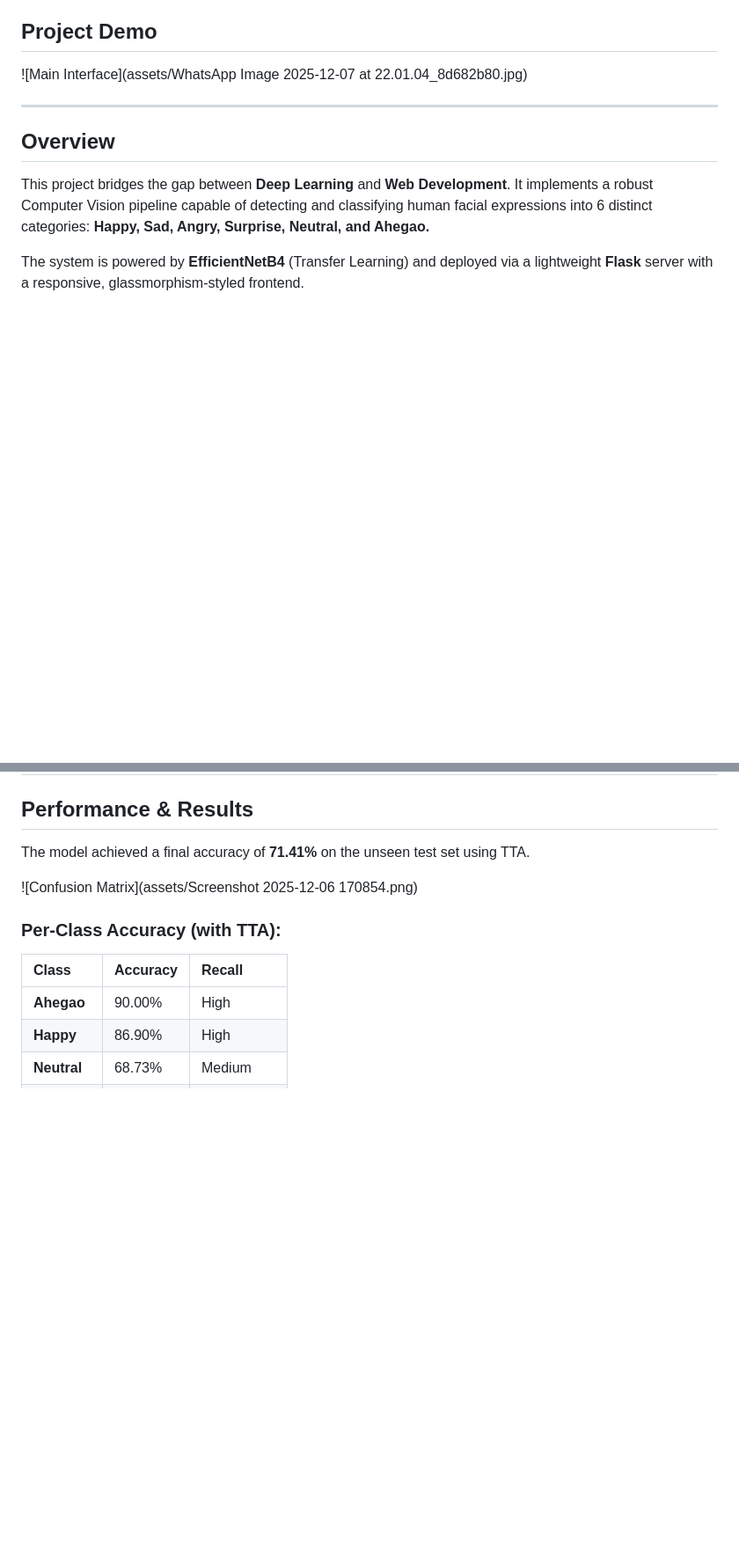
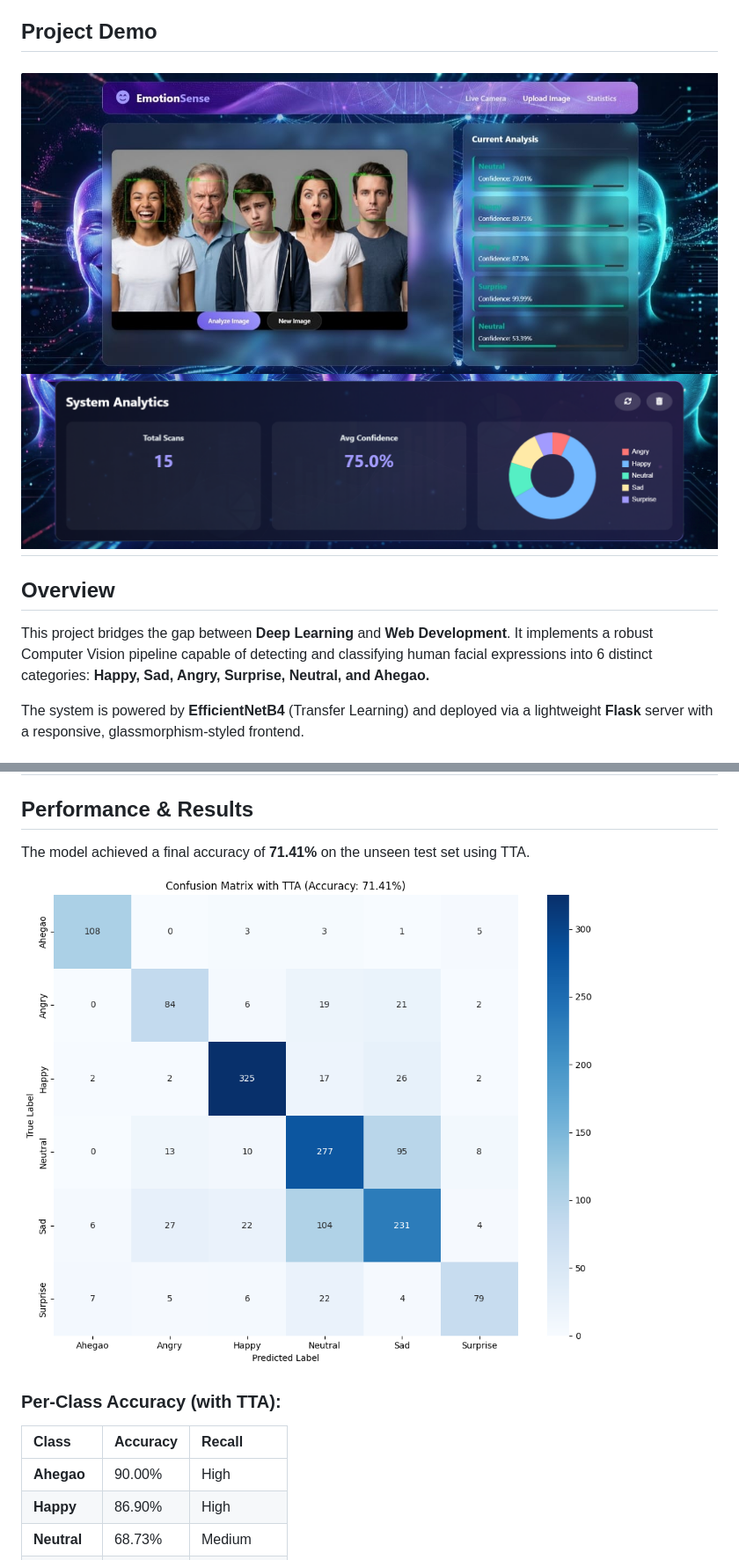
Before and after one commit to HossamCSE/Facial-Emotion-Recognition, a Markdown page: README.md, 2 parts joined by grey strips. Shown at 88% size. Rendered like a GitHub page; blank space fills up the shorter version.

Commit message:
Fix image paths in README.md
Updated image references in README for clarity.

```diff
--- a/README.md
+++ b/README.md
@@ -2,8 +2,8 @@
 
 > **An End-to-End Deep Learning Web Application for Real-Time Facial Emotion Detection.**
 ##  Project Demo
-![Main Interface](assets/WhatsApp Image 2025-12-07 at 22.01.04_8d682b80.jpg)
-
+![Main Interface](assets/main_interface.jpg)
+![System Analytics](assets/analysis.png)
 ---
 ##  Overview
 This project bridges the gap between **Deep Learning** and **Web Development**. It implements a robust Computer Vision pipeline capable of detecting and classifying human facial expressions into 6 distinct categories:
@@ -51,7 +51,7 @@ The model uses **Transfer Learning** to leverage features learned from ImageNet,
 
 The model achieved a final accuracy of **71.41%** on the unseen test set using TTA.
 
-![Confusion Matrix](assets/Screenshot 2025-12-06 170854.png)
+![Confusion Matrix](assets/Confusion_Matrix.png)
 
 ### Per-Class Accuracy (with TTA):
 | Class | Accuracy | Recall |
```
